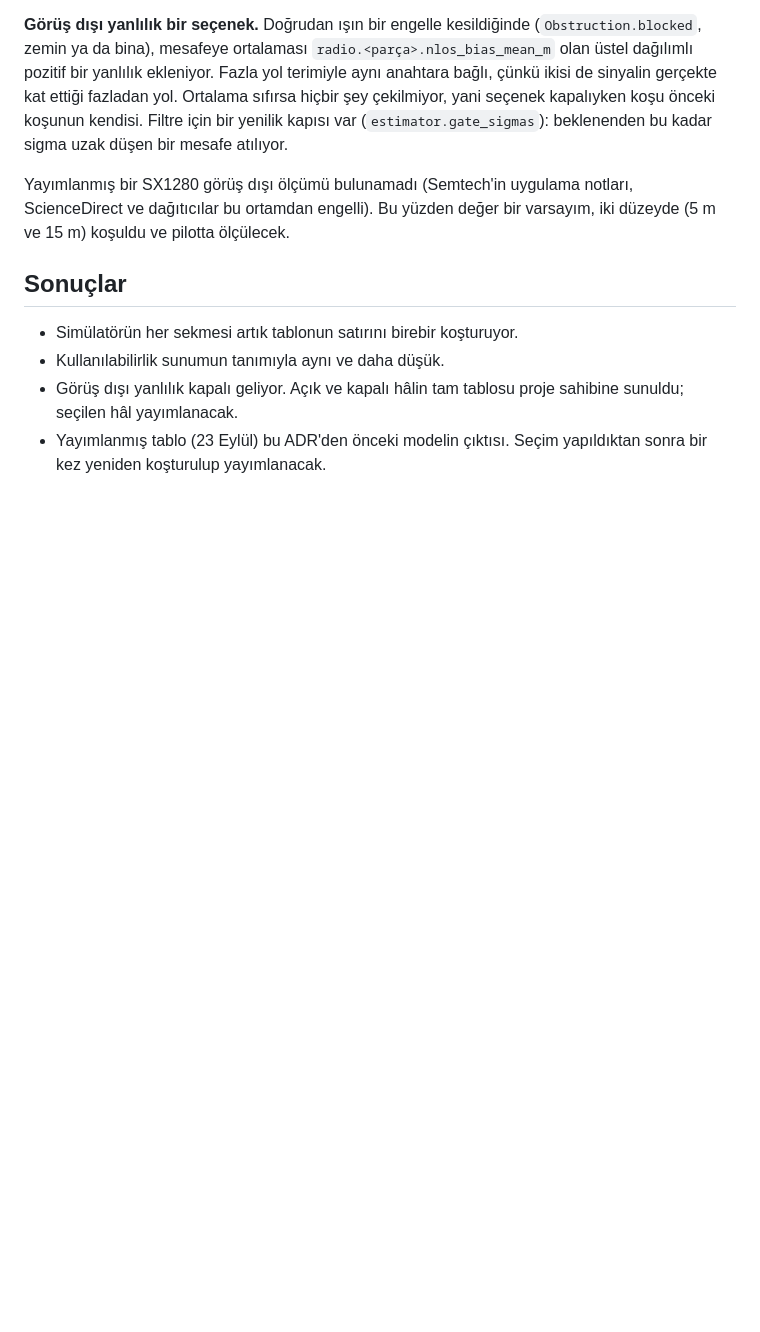
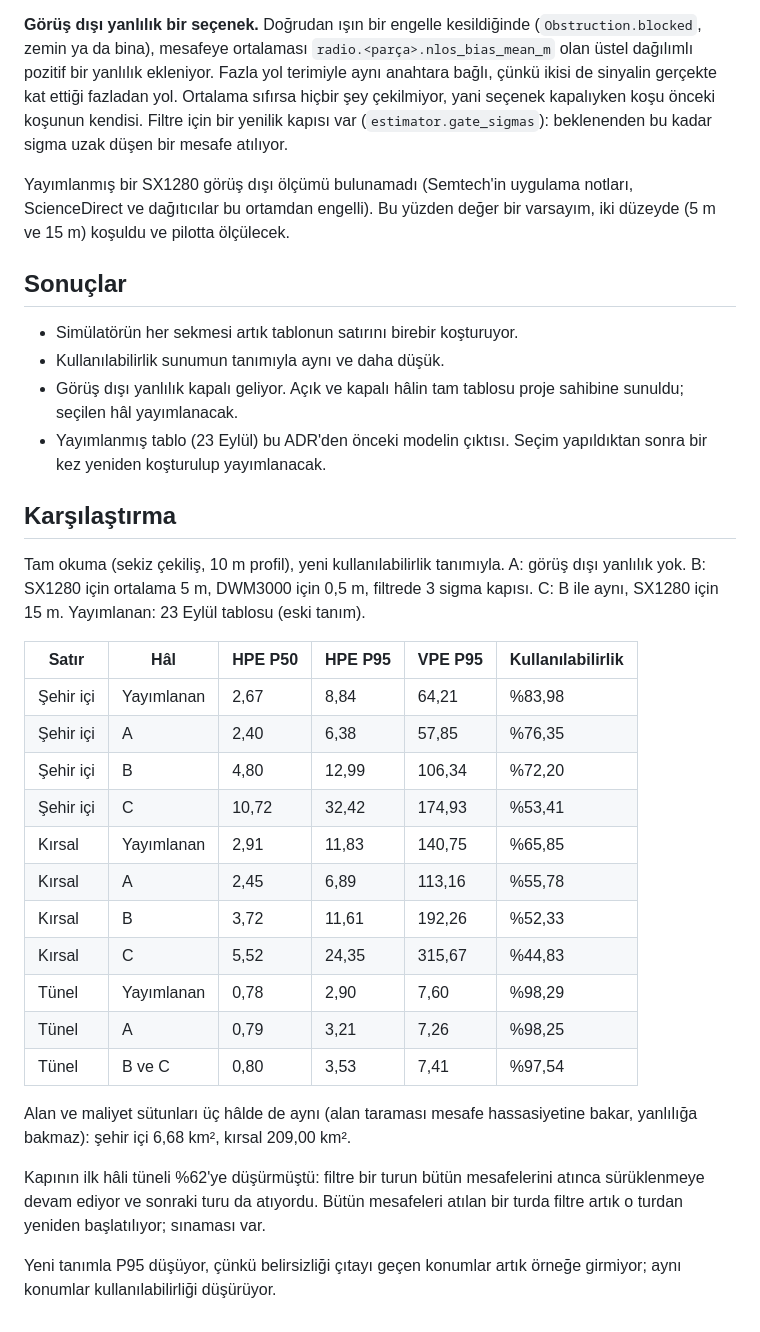
Before and after one commit to ysoktar/yerkon, a Markdown page: docs/adr/0084-sekme-satirin-kendisi-ve-kullanilabilirlik.md, the part around the change. Rendered like a GitHub page; blank space fills up the shorter version.

Commit message:
Record the full-resolution comparison of the three multipath options
Co-Authored-By: Claude Opus 5.5 <noreply@anthropic.com>
Claude-Session: https://claude.ai/code/session_01C2WViiCTTax6EFyBE8Gxxc

```diff
--- a/docs/adr/0084-sekme-satirin-kendisi-ve-kullanilabilirlik.md
+++ b/docs/adr/0084-sekme-satirin-kendisi-ve-kullanilabilirlik.md
@@ -87,3 +87,36 @@ değer bir varsayım, iki düzeyde (5 m ve 15 m) koşuldu ve pilotta
   proje sahibine sunuldu; seçilen hâl yayımlanacak.
 - Yayımlanmış tablo (23 Eylül) bu ADR'den önceki modelin çıktısı. Seçim
   yapıldıktan sonra bir kez yeniden koşturulup yayımlanacak.
+
+## Karşılaştırma
+
+Tam okuma (sekiz çekiliş, 10 m profil), yeni kullanılabilirlik tanımıyla.
+A: görüş dışı yanlılık yok. B: SX1280 için ortalama 5 m, DWM3000 için
+0,5 m, filtrede 3 sigma kapısı. C: B ile aynı, SX1280 için 15 m.
+Yayımlanan: 23 Eylül tablosu (eski tanım).
+
+| Satır | Hâl | HPE P50 | HPE P95 | VPE P95 | Kullanılabilirlik |
+|---|---|---|---|---|---|
+| Şehir içi | Yayımlanan | 2,67 | 8,84 | 64,21 | %83,98 |
+| Şehir içi | A | 2,40 | 6,38 | 57,85 | %76,35 |
+| Şehir içi | B | 4,80 | 12,99 | 106,34 | %72,20 |
+| Şehir içi | C | 10,72 | 32,42 | 174,93 | %53,41 |
+| Kırsal | Yayımlanan | 2,91 | 11,83 | 140,75 | %65,85 |
+| Kırsal | A | 2,45 | 6,89 | 113,16 | %55,78 |
+| Kırsal | B | 3,72 | 11,61 | 192,26 | %52,33 |
+| Kırsal | C | 5,52 | 24,35 | 315,67 | %44,83 |
+| Tünel | Yayımlanan | 0,78 | 2,90 | 7,60 | %98,29 |
+| Tünel | A | 0,79 | 3,21 | 7,26 | %98,25 |
+| Tünel | B ve C | 0,80 | 3,53 | 7,41 | %97,54 |
+
+Alan ve maliyet sütunları üç hâlde de aynı (alan taraması mesafe
+hassasiyetine bakar, yanlılığa bakmaz): şehir içi 6,68 km², kırsal
+209,00 km².
+
+Kapının ilk hâli tüneli %62'ye düşürmüştü: filtre bir turun bütün
+mesafelerini atınca sürüklenmeye devam ediyor ve sonraki turu da
+atıyordu. Bütün mesafeleri atılan bir turda filtre artık o turdan yeniden
+başlatılıyor; sınaması var.
+
+Yeni tanımla P95 düşüyor, çünkü belirsizliği çıtayı geçen konumlar artık
+örneğe girmiyor; aynı konumlar kullanılabilirliği düşürüyor.
```
